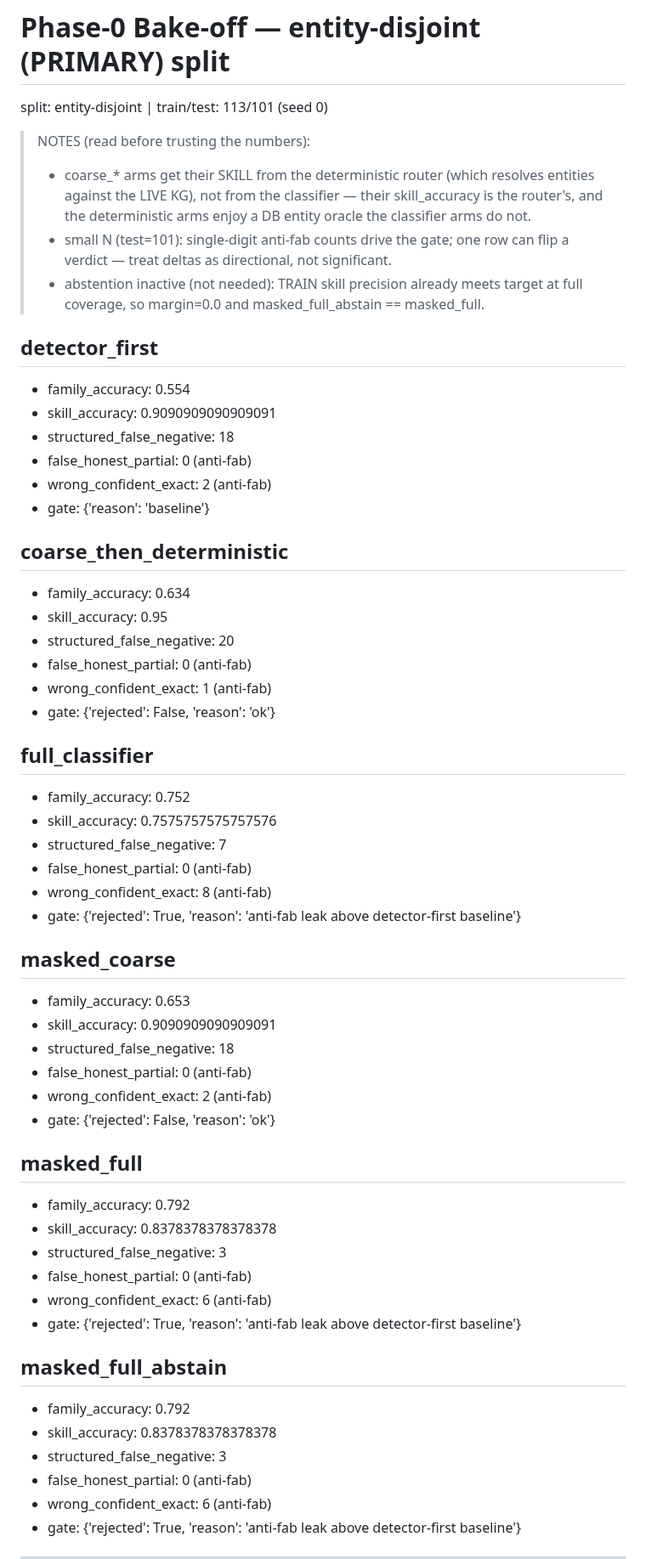
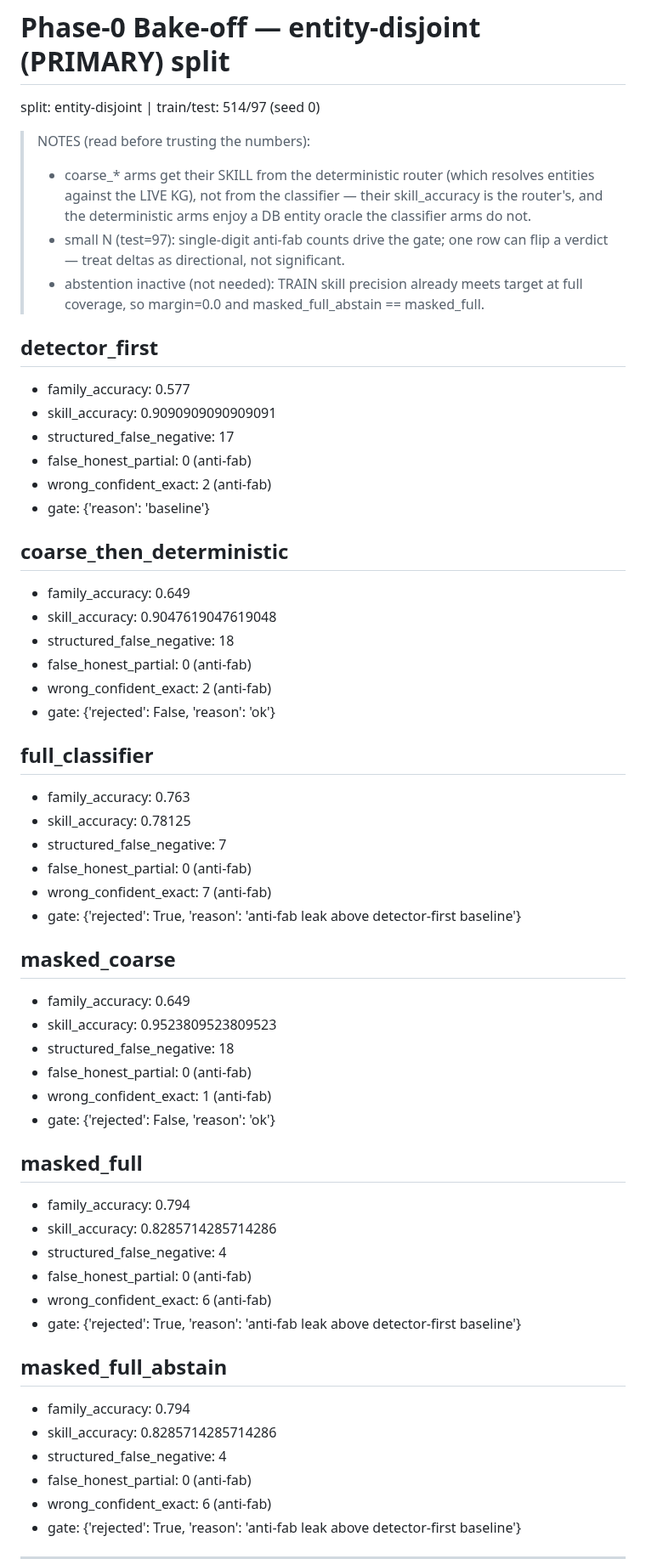
Before and after one commit to mdindoost/gsa-gateway, a Markdown page: eval/router/bakeoff_report.md, the part around one of its changes. Shown at 85% size. GitHub-like rendering.

Commit message:
data(router-eval): bake-off at 514 train/97 gold — more exemplars barely move family acc (~0.65 ceiling)

```diff
--- a/eval/router/bakeoff_report.md
+++ b/eval/router/bakeoff_report.md
@@ -1,56 +1,56 @@
 # Phase-0 Bake-off — entity-disjoint (PRIMARY) split
 
-split: entity-disjoint | train/test: 113/101 (seed 0)
+split: entity-disjoint | train/test: 514/97 (seed 0)
 
 > NOTES (read before trusting the numbers):
 > - coarse_* arms get their SKILL from the deterministic router (which resolves entities against the LIVE KG), not from the classifier — their skill_accuracy is the router's, and the deterministic arms enjoy a DB entity oracle the classifier arms do not.
-> - small N (test=101): single-digit anti-fab counts drive the gate; one row can flip a verdict — treat deltas as directional, not significant.
+> - small N (test=97): single-digit anti-fab counts drive the gate; one row can flip a verdict — treat deltas as directional, not significant.
 > - abstention inactive (not needed): TRAIN skill precision already meets target at full coverage, so margin=0.0 and masked_full_abstain == masked_full.
 
 ## detector_first
-- family_accuracy: 0.554
+- family_accuracy: 0.577
 - skill_accuracy: 0.9090909090909091
-- structured_false_negative: 18
+- structured_false_negative: 17
 - false_honest_partial: 0  (anti-fab)
 - wrong_confident_exact: 2  (anti-fab)
 - gate: {'reason': 'baseline'}
 
 ## coarse_then_deterministic
-- family_accuracy: 0.634
-- skill_accuracy: 0.95
-- structured_false_negative: 20
-- false_honest_partial: 0  (anti-fab)
-- wrong_confident_exact: 1  (anti-fab)
-- gate: {'rejected': False, 'reason': 'ok'}
-
-## full_classifier
-- family_accuracy: 0.752
-- skill_accuracy: 0.7575757575757576
-- structured_false_negative: 7
-- false_honest_partial: 0  (anti-fab)
-- wrong_confident_exact: 8  (anti-fab)
-- gate: {'rejected': True, 'reason': 'anti-fab leak above detector-first baseline'}
-
-## masked_coarse
-- family_accuracy: 0.653
-- skill_accuracy: 0.9090909090909091
+- family_accuracy: 0.649
+- skill_accuracy: 0.9047619047619048
 - structured_false_negative: 18
 - false_honest_partial: 0  (anti-fab)
 - wrong_confident_exact: 2  (anti-fab)
 - gate: {'rejected': False, 'reason': 'ok'}
 
+## full_classifier
+- family_accuracy: 0.763
+- skill_accuracy: 0.78125
+- structured_false_negative: 7
+- false_honest_partial: 0  (anti-fab)
+- wrong_confident_exact: 7  (anti-fab)
+- gate: {'rejected': True, 'reason': 'anti-fab leak above detector-first baseline'}
+
+## masked_coarse
+- family_accuracy: 0.649
+- skill_accuracy: 0.9523809523809523
+- structured_false_negative: 18
+- false_honest_partial: 0  (anti-fab)
+- wrong_confident_exact: 1  (anti-fab)
+- gate: {'rejected': False, 'reason': 'ok'}
+
 ## masked_full
-- family_accuracy: 0.792
-- skill_accuracy: 0.8378378378378378
-- structured_false_negative: 3
+- family_accuracy: 0.794
+- skill_accuracy: 0.8285714285714286
+- structured_false_negative: 4
 - false_honest_partial: 0  (anti-fab)
 - wrong_confident_exact: 6  (anti-fab)
 - gate: {'rejected': True, 'reason': 'anti-fab leak above detector-first baseline'}
 
 ## masked_full_abstain
-- family_accuracy: 0.792
-- skill_accuracy: 0.8378378378378378
-- structured_false_negative: 3
+- family_accuracy: 0.794
+- skill_accuracy: 0.8285714285714286
+- structured_false_negative: 4
 - false_honest_partial: 0  (anti-fab)
 - wrong_confident_exact: 6  (anti-fab)
 - gate: {'rejected': True, 'reason': 'anti-fab leak above detector-first baseline'}
```
Also changed, not shown: other parts of eval/router/bakeoff_report.md (+28 -28 lines).
